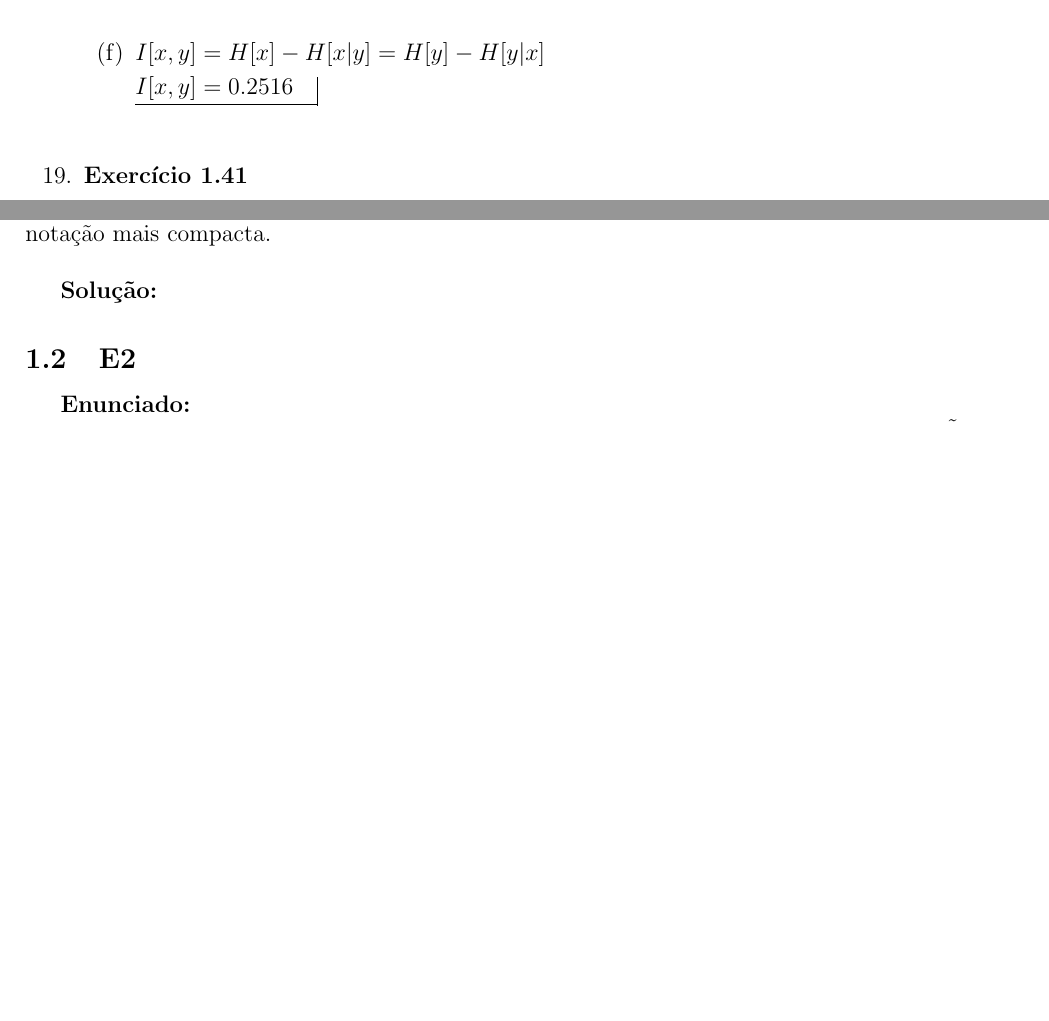
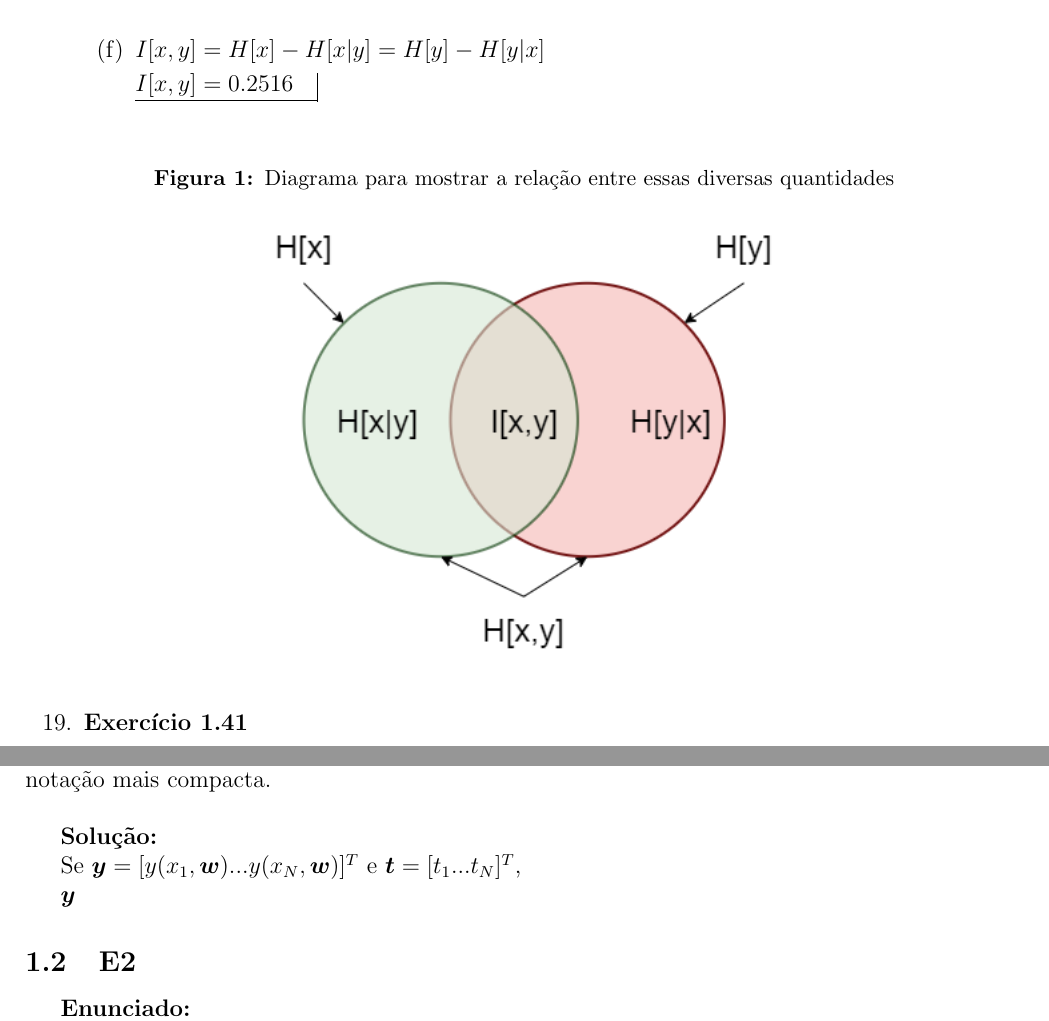
Before and after one commit to lhscaldas/Lista_1_aprendizado_de_maquina, a LaTeX document (Lista1.tex, which reads ex_do_livro.tex, ex_extras.tex): two parts of pages 13 and 14 of 15 before the commit and two parts of pages 13 and 15 of 16 after it, joined at a grey line, cut so that both start at the same text, the shorter picture padded with empty space. Compiled offline with pdfLaTeX.

Commit message:
figurra do ex 18

```diff
--- a/ex_do_livro.tex
+++ b/ex_do_livro.tex
@@ -601,7 +601,11 @@ Desenhe um diagrama para mostrar a relação entre essas diversas quantidades.
 
 \end{enumerate}
 
-
+\begin{figure}[H]
+    \caption{Diagrama para mostrar a relação entre essas diversas quantidades}
+       \centering
+       \includegraphics[height=8cm]{ex18.png}
+\end{figure}
 
 \item \textbf{Exercício 1.41} \par
 
--- a/ex_extras.tex
+++ b/ex_extras.tex
@@ -19,6 +19,12 @@ Determine as dimensões e os elementos (também chamados de entradas) da matriz
 Compare com o exercício 1.1 e note a vantagem de se usar Álgebra Linear para trabalhar com uma notação mais compacta.
 \newline \par
 \textbf{Solução:}
+
+Se $\boldsymbol{y} = [y(x_1,\boldsymbol{w})...y(x_N,\boldsymbol{w})]^T$
+e  $\boldsymbol{t} = [t_1...t_N]^T$,
+
+$ \boldsymbol{y} $
+
 
 \subsection{E2}
 \textbf{Enunciado:} \par
```
Also changed, not shown: Lista1.pdf, ex18.png (added), ex_do_livro.tex (10 more changed lines), 8 other files.
